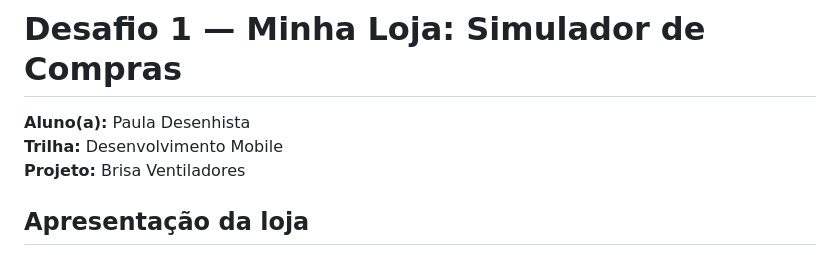
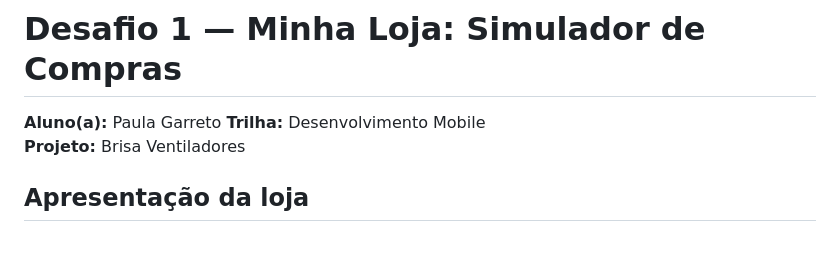
Before and after one commit to deuseamor233-maker/desafio-1-brisa-ventiladores, a Markdown page: README.md, the part around the change. Drawn GitHub-style.

```diff
--- a/README.md
+++ b/README.md
@@ -1,6 +1,6 @@
 # Desafio 1 — Minha Loja: Simulador de Compras
 
-**Aluno(a):** Paula Desenhista
+**Aluno(a):** Paula Garreto
 **Trilha:** Desenvolvimento Mobile
 **Projeto:** Brisa Ventiladores
 
```
